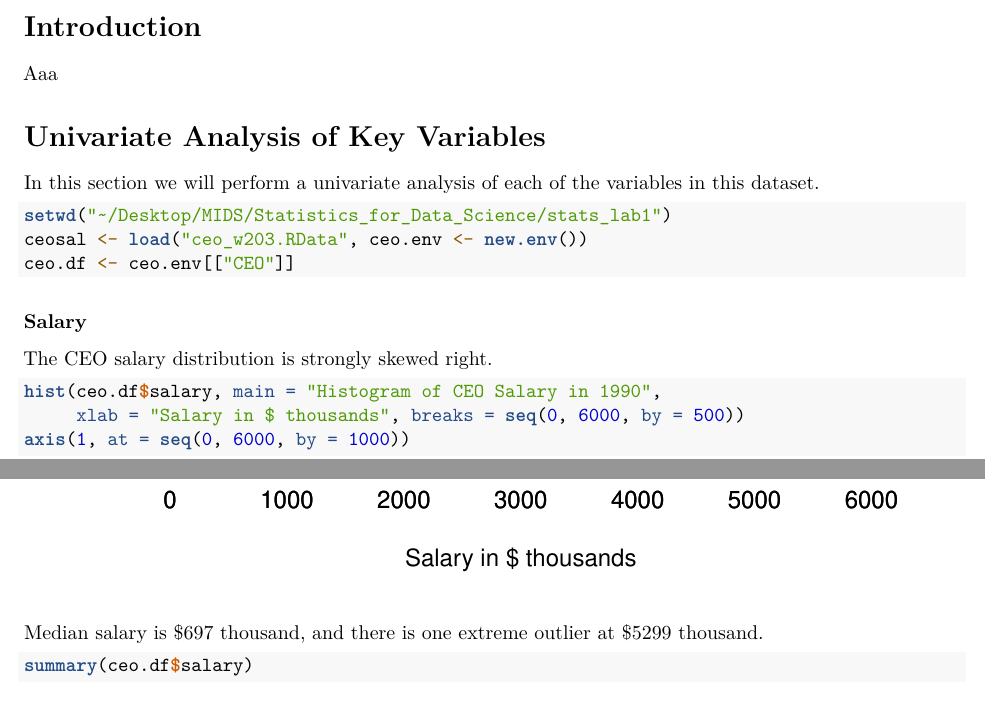
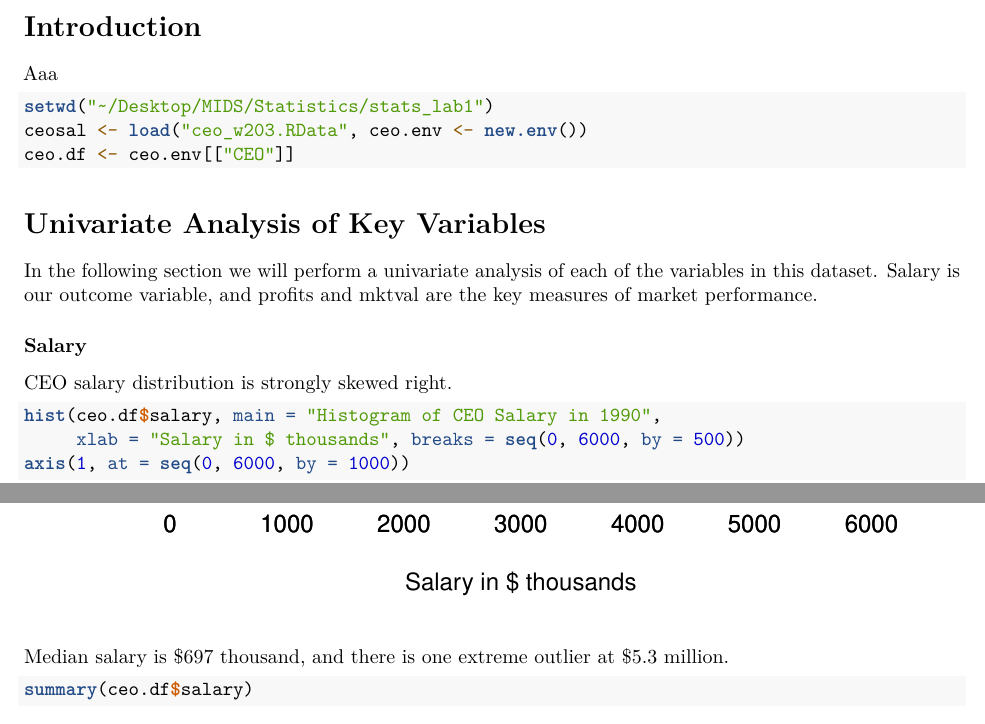
Before and after one commit to carmen16/stats_lab1, an R Markdown document (Lab1.Rmd): two parts of pages 1 and 2 of 4, joined at a grey line, cut so that both start at the same text. Rendered offline with R 4.5, knitr and Pandoc, then LaTeX, with nearby package versions.

Commit message:
small updates

````diff
--- a/Lab1.Rmd
+++ b/Lab1.Rmd
@@ -15,21 +15,18 @@ knitr::opts_chunk$set(echo = TRUE)
 Aaa
 
 ```{r}
+setwd("~/Desktop/MIDS/Statistics/stats_lab1")
+ceosal <- load("ceo_w203.RData", ceo.env <- new.env())
+ceo.df <- ceo.env[["CEO"]]
 ```
 
 # Univariate Analysis of Key Variables
 
-In this section we will perform a univariate analysis of each of the variables in this dataset.
-
-```{r}
-setwd("~/Desktop/MIDS/Statistics_for_Data_Science/stats_lab1")
-ceosal <- load("ceo_w203.RData", ceo.env <- new.env())
-ceo.df <- ceo.env[["CEO"]]
-```
+In the following section we will perform a univariate analysis of each of the variables in this dataset. Salary is our outcome variable, and profits and mktval are the key measures of market performance.
 
 ### Salary
 
-The CEO salary distribution is strongly skewed right.
+CEO salary distribution is strongly skewed right.
 
 ```{r}
 hist(ceo.df$salary, main = "Histogram of CEO Salary in 1990",
@@ -37,7 +34,7 @@ hist(ceo.df$salary, main = "Histogram of CEO Salary in 1990",
 axis(1, at = seq(0, 6000, by = 1000))
 ```
 
-Median salary is $`r median(ceo.df$salary)` thousand, and there is one extreme outlier at $`r max(ceo.df$salary)` thousand.
+Median salary is $`r median(ceo.df$salary)` thousand, and there is one extreme outlier at $`r round(max(ceo.df$salary) / 1000, 1)` million.
 
 ```{r}
 summary(ceo.df$salary)
````
